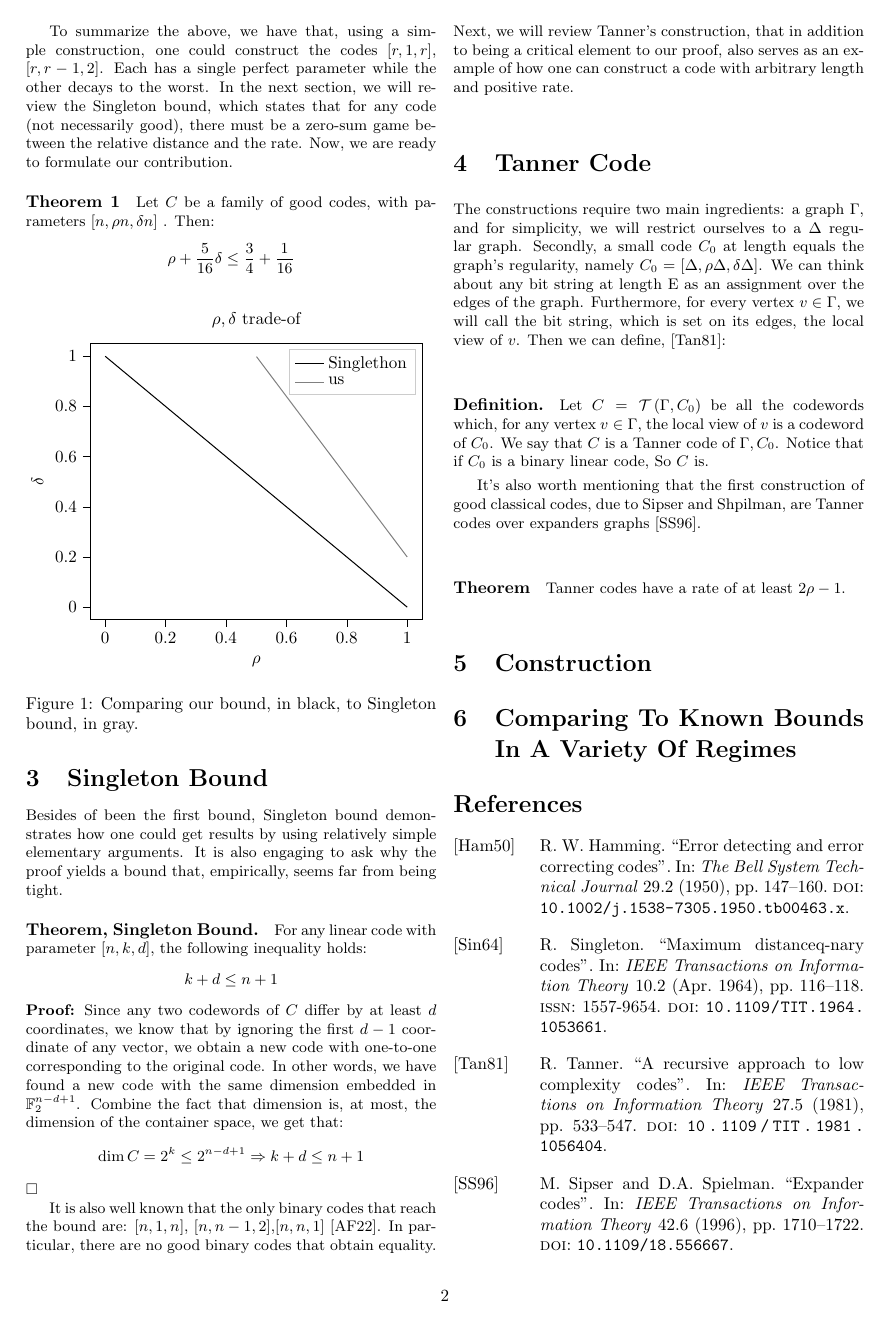
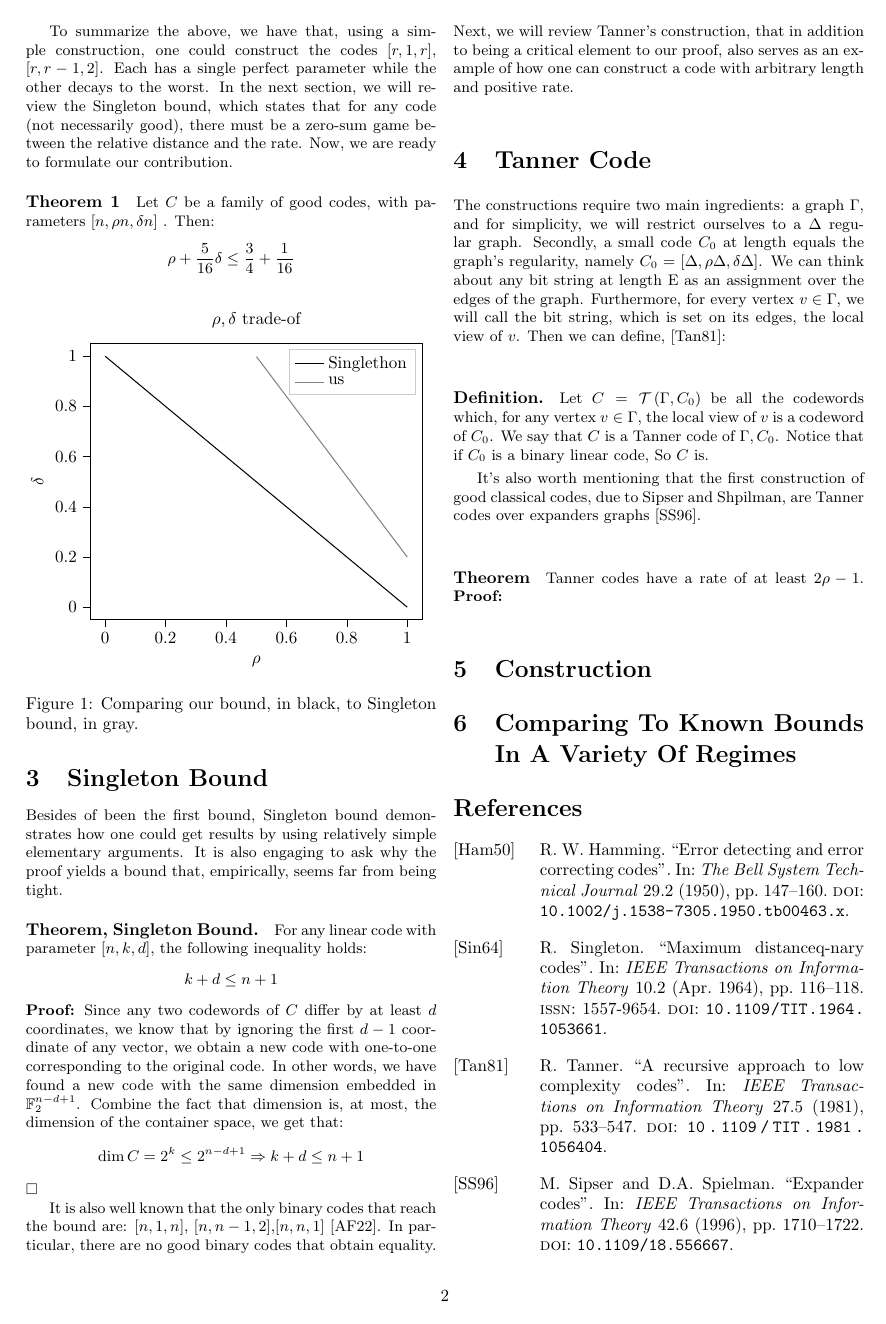
Before and after one commit to dudupo/Academic, a LaTeX document (projects/NLTES_project/rate-distance-bound.tex): page 2 of 3. The pictures show the PDF file projects/pdfs/rate-distance-bound.pdf that the author committed with the source.

Commit message:
compiling -Fri Oct  7 07:44:18 PM IDT 2022

```diff
--- a/projects/NLTES_project/rate-distance-bound.tex
+++ b/projects/NLTES_project/rate-distance-bound.tex
@@ -111,6 +111,7 @@ The constructions require two main ingredients: a graph $\Gamma$, and for simpli
 
 It's also worth mentioning that the first construction of good classical codes, due to Sipser and Shpilman, are Tanner codes over expanders graphs \cite{ExpanderCodes}.
 \paragraph{Theorem} Tanner codes have a rate of at least $2\rho - 1$.
+\textbf{Proof:}
   \section{Construction}
   \section{Comparing To Known Bounds In A Variety Of Regimes}
   \printbibliography
```
Also changed, not shown: projects/pdfs/rate-distance-bound.pdf.
